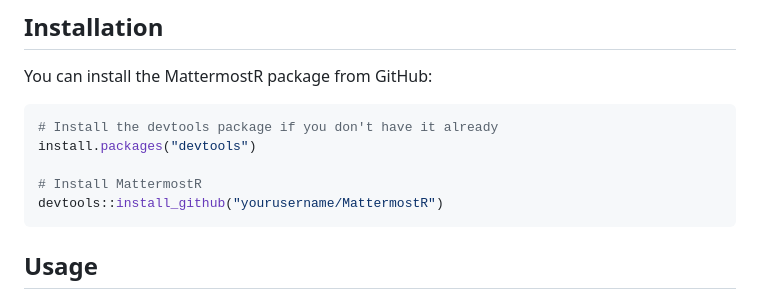
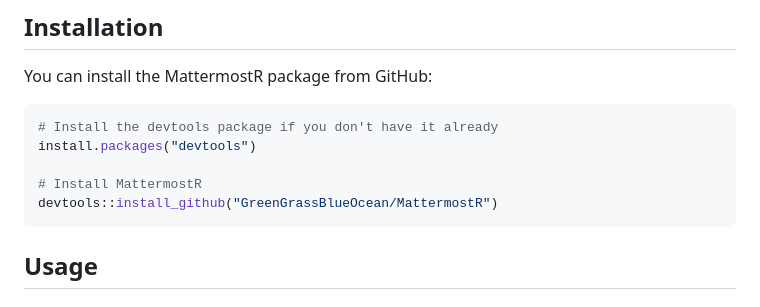
Before and after one commit to GreenGrassBlueOcean/MattermostR, a Markdown page: README.md, the part around the change. Drawn GitHub-style.

````diff
--- a/README.md
+++ b/README.md
@@ -60,7 +60,7 @@ You can install the MattermostR package from GitHub:
 install.packages("devtools")
 
 # Install MattermostR
-devtools::install_github("yourusername/MattermostR")
+devtools::install_github("GreenGrassBlueOcean/MattermostR")
 ```
 
 ## Usage
````
